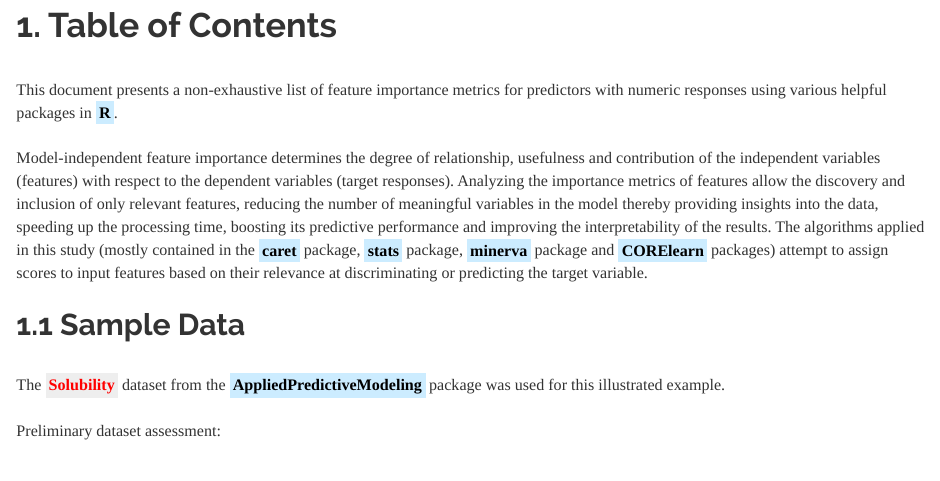
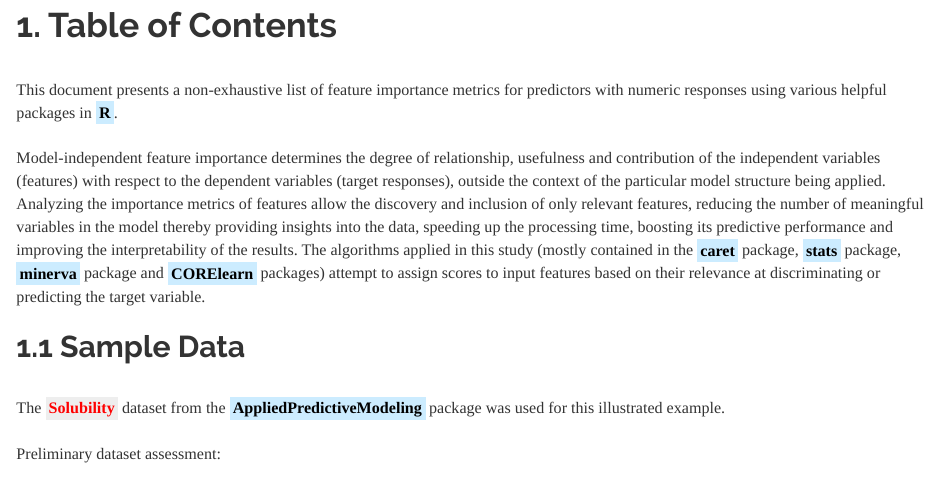
Before and after one commit to JohnPaulinePineda/Portfolio_Project_15, an R Markdown document (docs/index.Rmd): the page in a window 1100 px wide, from 710 px down. Rendered offline with R 4.5, knitr and Pandoc, with nearby package versions; some code elsewhere in the file could not run offline; a font, style sheet, LaTeX package, included part or bibliography that could not be used is replaced or left out; long lines of code are wrapped.

Commit message:
Formulated the HTML and RMD files
Formulated the HTML and RMD files

```diff
--- a/docs/index.Rmd
+++ b/docs/index.Rmd
@@ -18,7 +18,7 @@ knitr::opts_chunk$set(echo = TRUE, fig.width=15, fig.height=10)
 |
 | This document presents a non-exhaustive list of feature importance metrics for predictors with numeric responses using various helpful packages in <mark style="background-color: #CCECFF">**R**</mark>.
 |
-| Model-independent feature importance determines the degree of relationship, usefulness and contribution of the independent variables (features) with respect to the dependent variables (target responses). Analyzing the importance metrics of features allow the discovery and inclusion of only relevant features, reducing the number of meaningful variables in the model thereby providing insights into the data, speeding up the processing time, boosting its predictive performance and improving the interpretability of the results. The algorithms applied in this study (mostly contained in the <mark style="background-color: #CCECFF">**caret**</mark> package, <mark style="background-color: #CCECFF">**stats**</mark> package, <mark style="background-color: #CCECFF">**minerva**</mark> package and <mark style="background-color: #CCECFF">**CORElearn**</mark> packages) attempt to assign scores to input features based on their relevance at discriminating or predicting the target variable.
+| Model-independent feature importance determines the degree of relationship, usefulness and contribution of the independent variables (features) with respect to the dependent variables (target responses), outside the context of the particular model structure being applied. Analyzing the importance metrics of features allow the discovery and inclusion of only relevant features, reducing the number of meaningful variables in the model thereby providing insights into the data, speeding up the processing time, boosting its predictive performance and improving the interpretability of the results. The algorithms applied in this study (mostly contained in the <mark style="background-color: #CCECFF">**caret**</mark> package, <mark style="background-color: #CCECFF">**stats**</mark> package, <mark style="background-color: #CCECFF">**minerva**</mark> package and <mark style="background-color: #CCECFF">**CORElearn**</mark> packages) attempt to assign scores to input features based on their relevance at discriminating or predicting the target variable.
 |
 ##  1.1 Sample Data
 |
```
Also changed, not shown: 1 other file.
